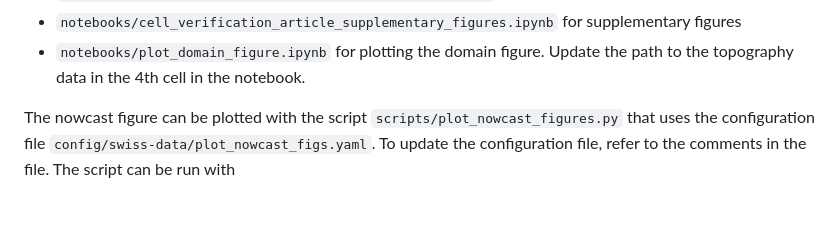
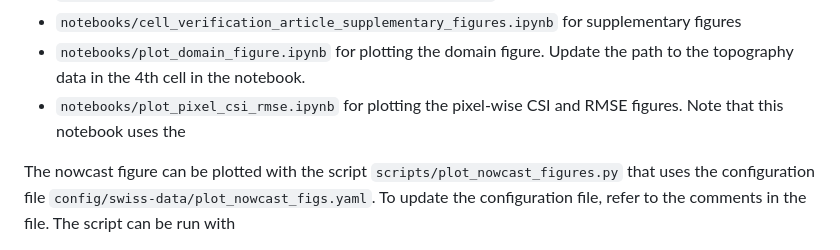
Before and after one commit to fmidev/nowcast-verification-cell-tracking, a Markdown page: README.md, the part around the change. Rendered like a GitHub page; blank space fills up the shorter version.

```diff
--- a/README.md
+++ b/README.md
@@ -181,6 +181,7 @@ The figures can be plotted with the following notebooks:
 - `notebooks/cell_verification_article_splits_merges.ipynb` for Figure 12 (number of splits and merges)
 - `notebooks/cell_verification_article_supplementary_figures.ipynb` for supplementary figures
 - `notebooks/plot_domain_figure.ipynb` for plotting the domain figure. Update the path to the topography data in the 4th cell in the notebook.
+- `notebooks/plot_pixel_csi_rmse.ipynb` for plotting the pixel-wise CSI and RMSE figures. Note that this notebook uses the
 
 The nowcast figure can be plotted with the script `scripts/plot_nowcast_figures.py` that uses the configuration file `config/swiss-data/plot_nowcast_figs.yaml`. To update the configuration file, refer to the comments in the file. The script can be run with
 
```
